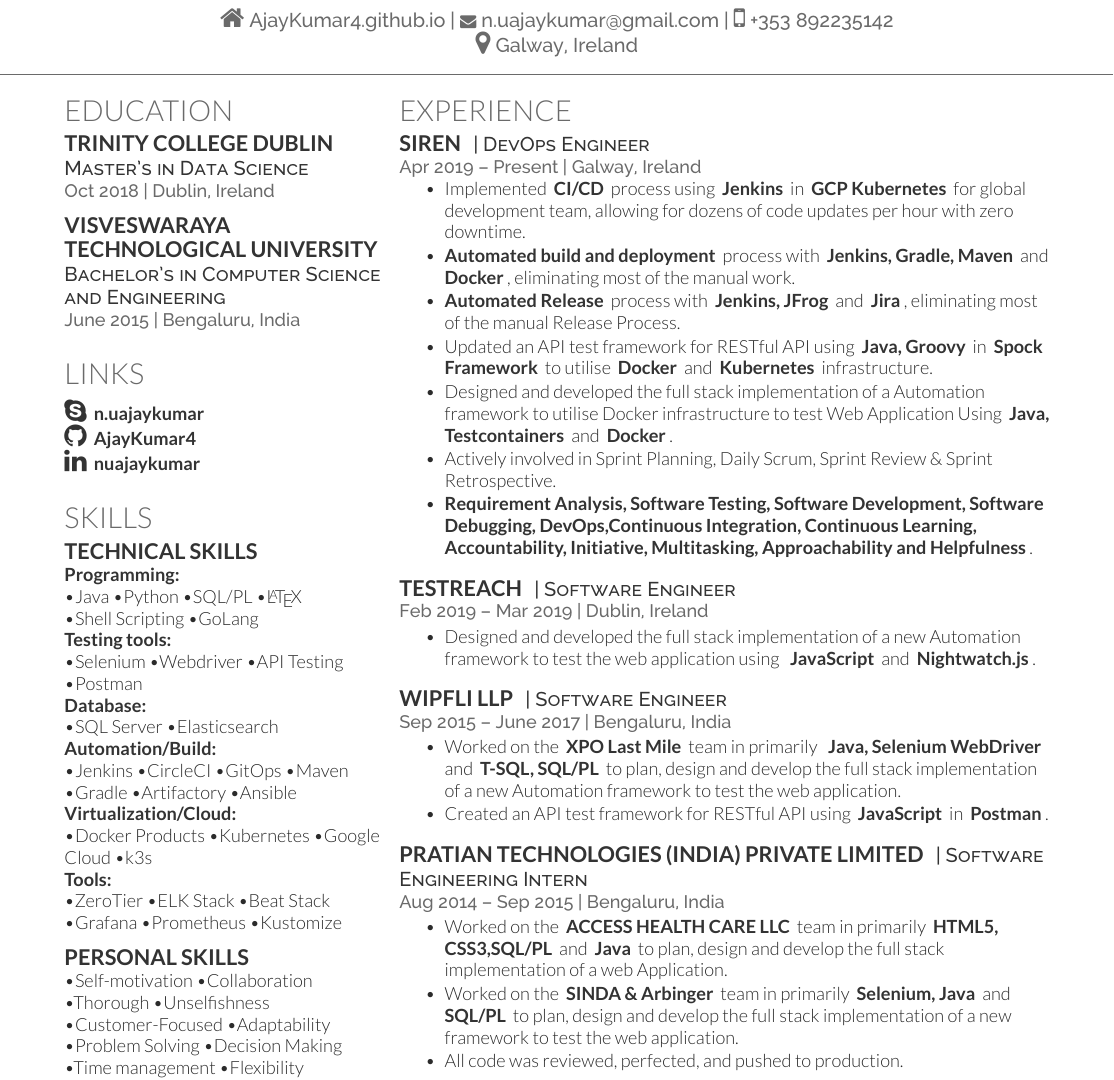
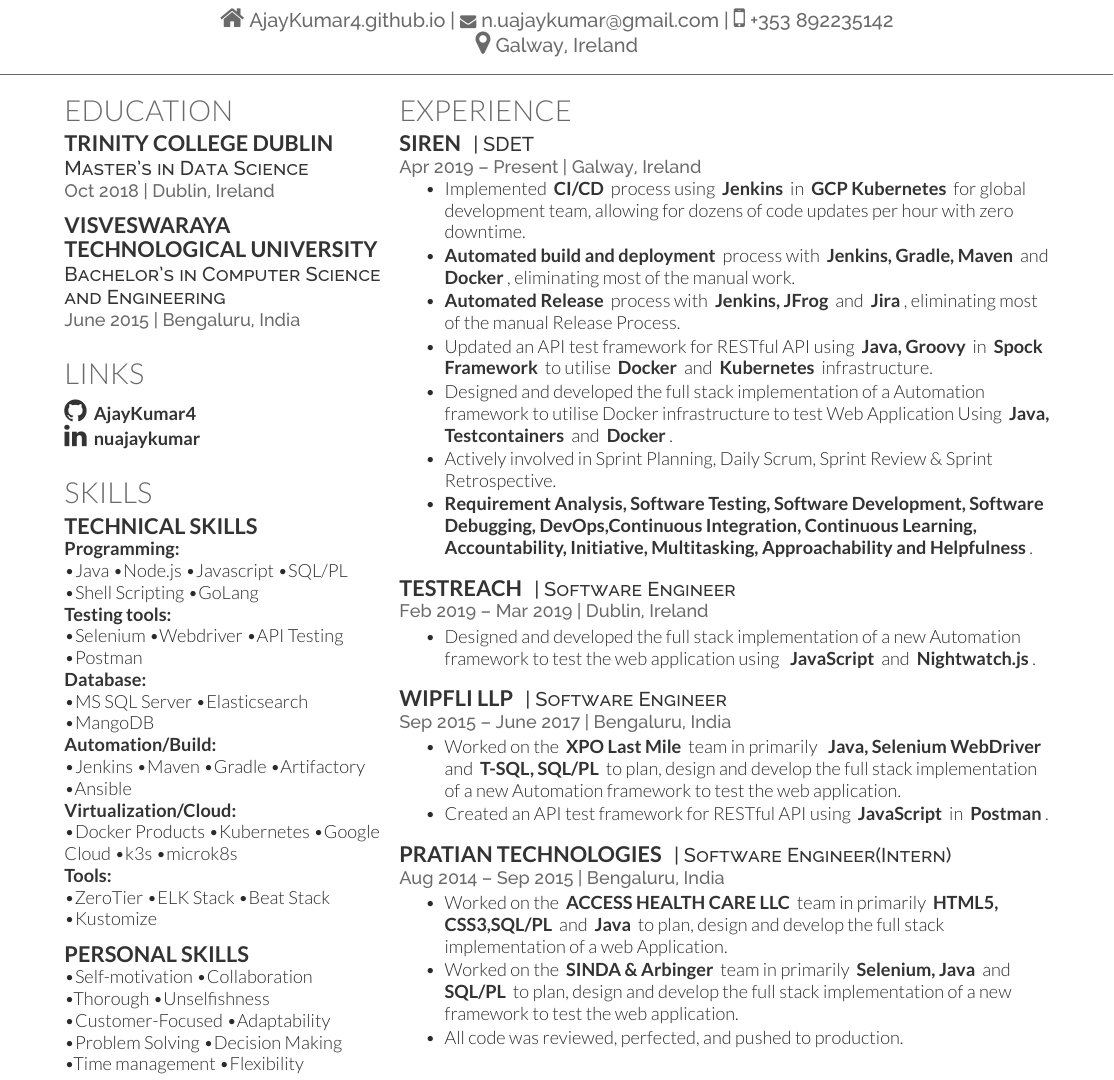
Before and after one commit to ajaykumar4/AJ-Resume, a LaTeX document (main.tex): part of page 1 of 2 before the commit and part of the page after it, cut so that both start at the same text. Compiled offline with XeLaTeX.

Commit message:
Updated CV

```diff
--- a/main.tex
+++ b/main.tex
@@ -108,7 +108,7 @@
 %%%%%%%%%%%%%%%%%%%%%%%%%%%%%%%%%%%%%%
 
 \section{Links}
-\highlighttext{\href{skype:n.uajaykumar?chat}{\skypesocialsymbol{} n.uajaykumar}} \newline
+%\highlighttext{\href{skype:n.uajaykumar?chat}{\skypesocialsymbol{} n.uajaykumar}} \newline
 \highlighttext{\href{https://github.com/AjayKumar4}{\githubsocialsymbol{} AjayKumar4}} \newline
 \highlighttext{\href{https://www.linkedin.com/in/nuajaykumar}{\linkedinsocialsymbol{} nuajaykumar}}
 \sectionsep
@@ -145,9 +145,9 @@
 
 \location{\highlighttext{Programming:}}
 \textbullet{}Java
-\textbullet{}Python
+\textbullet{}Node.js
+\textbullet{}Javascript
 \textbullet{}SQL/PL
-\textbullet{}\LaTeX \newline
 \textbullet{}Shell Scripting
 \textbullet{}GoLang
 
@@ -158,13 +158,12 @@
 \textbullet{}Postman
 
 \location{\highlighttext{Database:}}
-\textbullet{}SQL Server
+\textbullet{}MS SQL Server
 \textbullet{}Elasticsearch
+\textbullet{}MangoDB
 
 \location{\highlighttext{Automation/Build:}}
 \textbullet{}Jenkins
-\textbullet{}CircleCI
-\textbullet{}GitOps
 \textbullet{}Maven
 \textbullet{}Gradle
 \textbullet{}Artifactory
@@ -175,13 +174,12 @@
 \textbullet{}Kubernetes
 \textbullet{}Google Cloud
 \textbullet{}k3s
+\textbullet{}microk8s
 
 \location{\highlighttext{Tools:}}
 \textbullet{}ZeroTier
 \textbullet{}ELK Stack
 \textbullet{}Beat Stack
-\textbullet{}Grafana
-\textbullet{}Prometheus
 \textbullet{}Kustomize
 
 \sectionsep
@@ -220,7 +218,7 @@
 \section{Experience}
 
 \runsubsection{\href{https://siren.io/}{Siren}}
-\descript{| DevOps Engineer }
+\descript{| SDET }
 \location{ Apr 2019 – Present | Galway, Ireland}
 \vspace{\topsep} % Hacky fix for awkward extra vertical space
 \begin{tightemize}
@@ -251,8 +249,8 @@
 \end{tightemize}
 \sectionsep
 
-\runsubsection{\href{https://www.pratian.com/}{PRATIAN Technologies (India) Private Limited}}
-\descript{| Software Engineering Intern }
+\runsubsection{\href{https://www.pratian.com/}{PRATIAN Technologies}}
+\descript{| Software Engineer(Intern) }
 \location{Aug 2014 – Sep 2015 | Bengaluru, India}
 \begin{tightemize}
 \item Worked on the \highlighttext{ACCESS HEALTH CARE LLC} team in primarily \highlighttext{HTML5, CSS3,SQL/PL} and \highlighttext{Java} to plan, design and develop the full stack implementation of a web Application.
```
Also changed, not shown: main.pdf.
